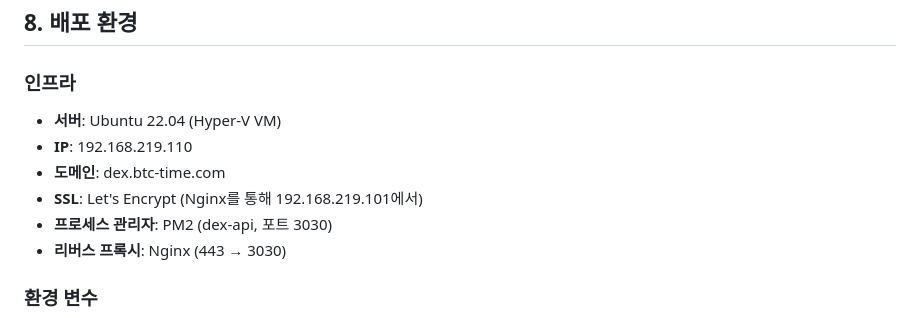
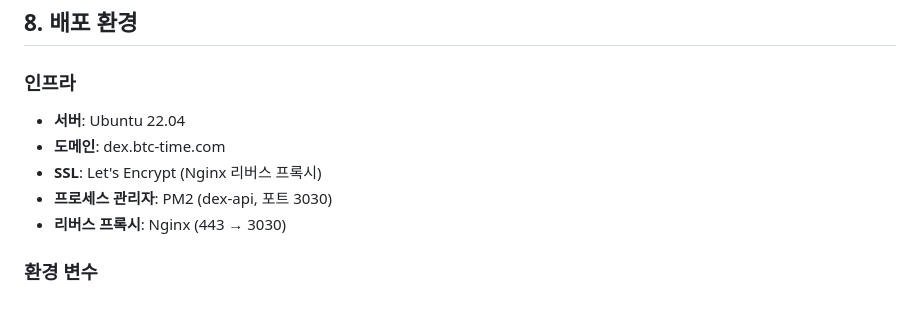
Before and after one commit to timessanta/btct-doge-dex, a Markdown page: DEX-아키텍처.md, the part around the change. Rendered like a GitHub page.

```diff
--- a/DEX-아키텍처.md
+++ b/DEX-아키텍처.md
@@ -286,10 +286,9 @@ CREATE TABLE messages (
 ## 8. 배포 환경
 
 ### 인프라
-- **서버**: Ubuntu 22.04 (Hyper-V VM)
-- **IP**: 192.168.219.110
+- **서버**: Ubuntu 22.04
 - **도메인**: dex.btc-time.com
-- **SSL**: Let's Encrypt (Nginx를 통해 192.168.219.101에서)
+- **SSL**: Let's Encrypt (Nginx 리버스 프록시)
 - **프로세스 관리자**: PM2 (dex-api, 포트 3030)
 - **리버스 프록시**: Nginx (443 → 3030)
 
```
Also changed, not shown: DEX-ARCHITECTURE.md (+2 -3 lines).
